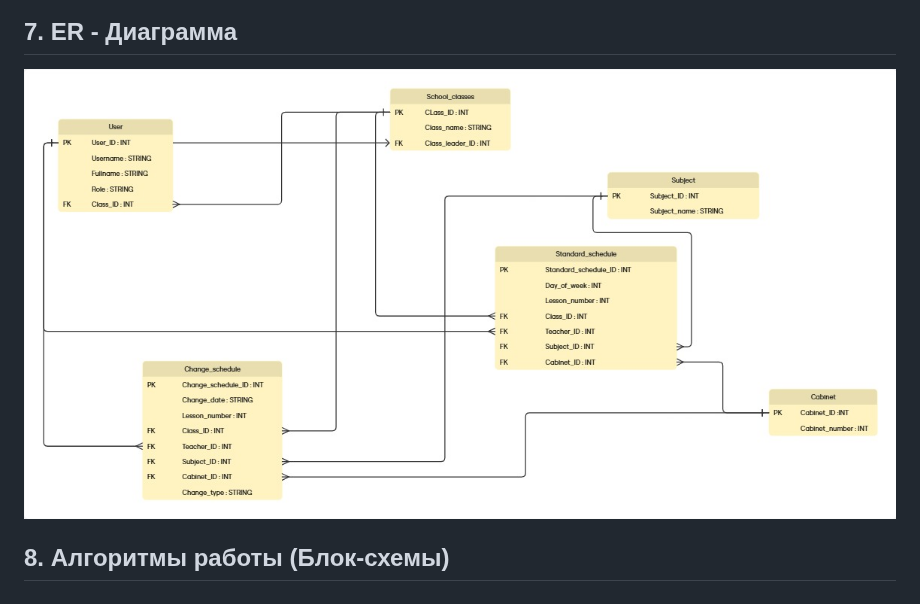
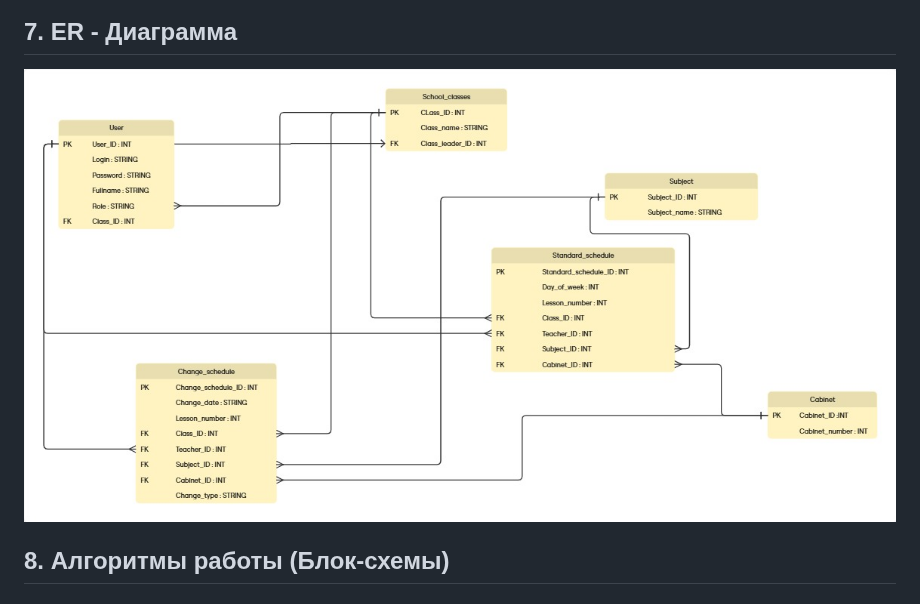
Before and after one commit to Tumbertoy/SystemOfSchoolShedule, a Markdown page: project_name/README.md, the part around the change. Rendered like a GitHub page; pictures changed too: project_name/docs/diagrams/ER - Диаграмма.jpg (deleted), project_name/docs/diagrams/ERD.jpg (added).

Commit message:
docs: update README.md and add ERD

```diff
--- a/project_name/README.md
+++ b/project_name/README.md
@@ -42,7 +42,7 @@
 ![Use-Case Диаграмма](docs/diagrams/use_case.png)
 
 ## 7. ER - Диаграмма
-![ER-ДИаграмма](docs/diagrams/ER%20-%20Диаграмма.jpg)
+![ER-ДИаграмма](docs/diagrams/ERD.jpg)
 
 ## 8. Алгоритмы работы (Блок-схемы)
 
```
